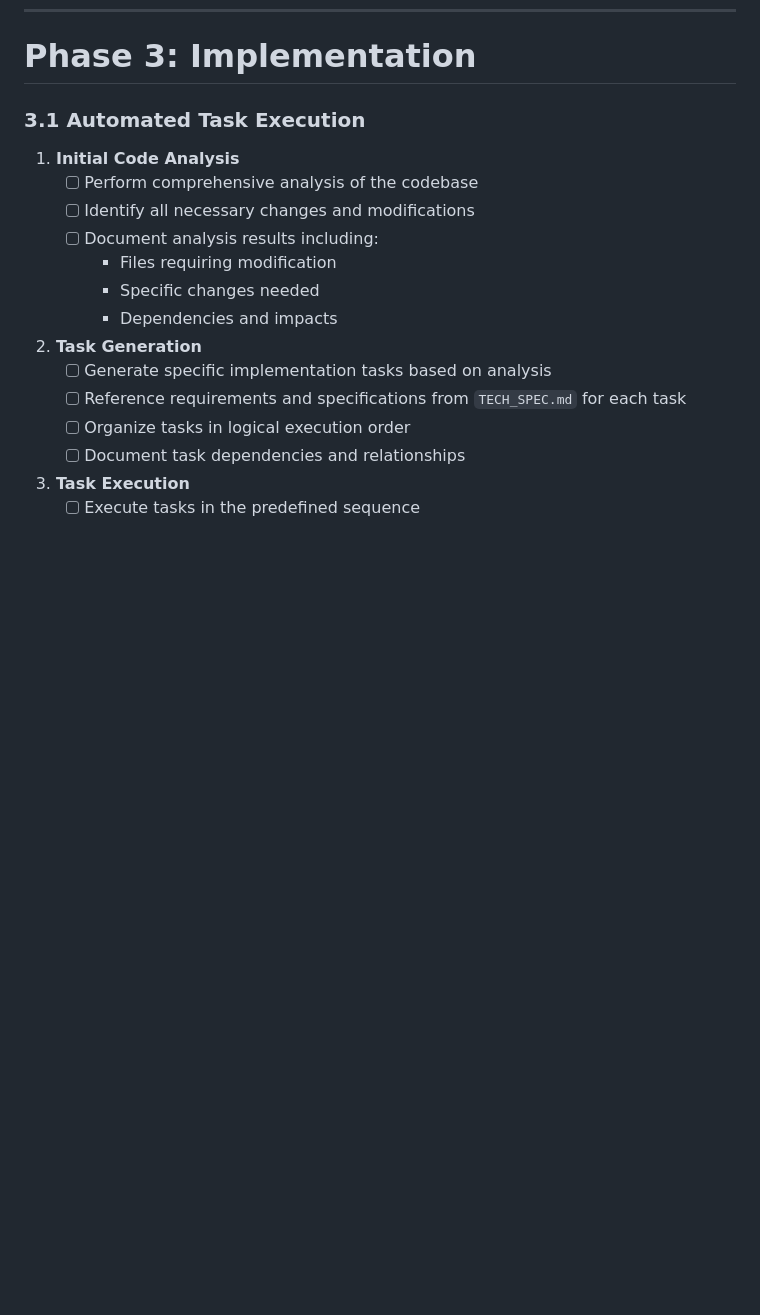
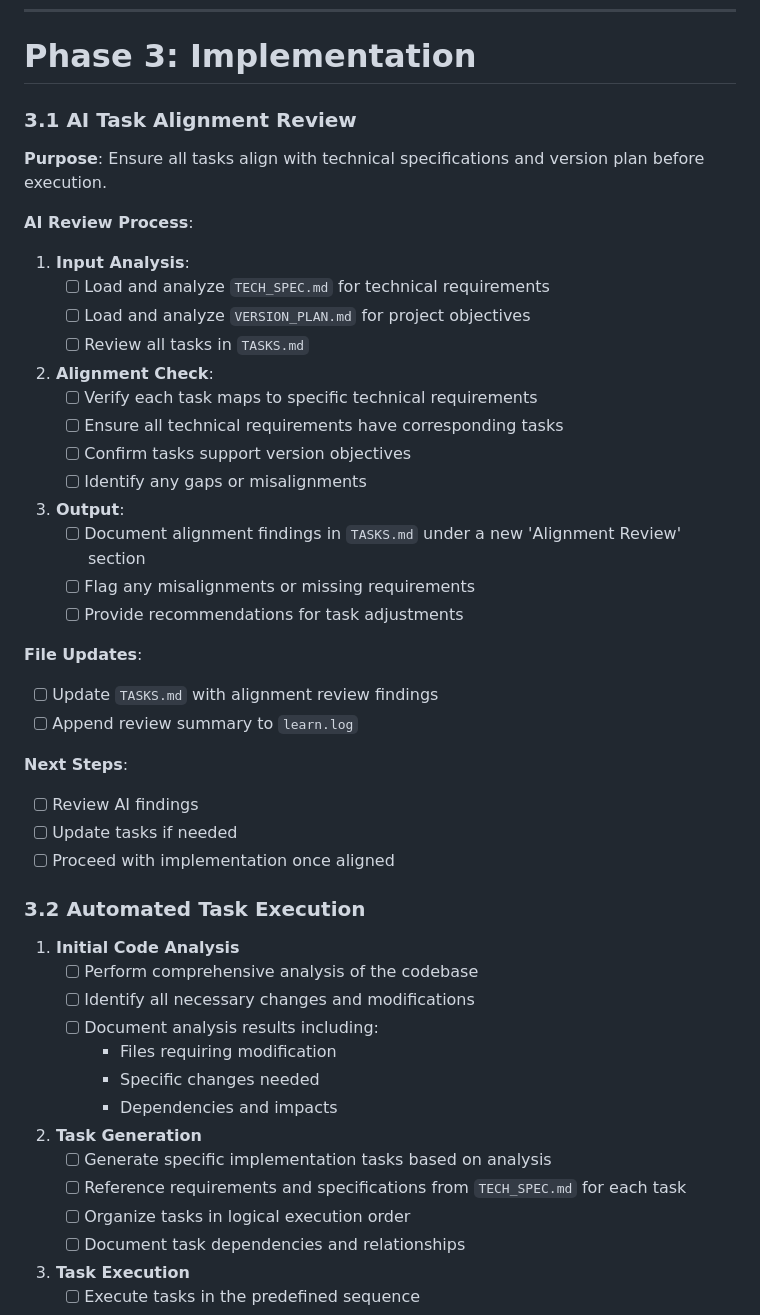
Before and after one commit to christopheryeo/sentient-BP, a Markdown page: plans/_templates/create_version.md, the part around the change. GitHub-like rendering; blank space fills up the shorter version.

Commit message:
Added tasks review before implementation

```diff
--- a/plans/_templates/create_version.md
+++ b/plans/_templates/create_version.md
@@ -363,7 +363,36 @@ plans/1_planning/VX.Y.Z/
 
 # Phase 3: Implementation
 
-### 3.1 Automated Task Execution
+### 3.1 AI Task Alignment Review
+**Purpose**: Ensure all tasks align with technical specifications and version plan before execution.
+
+**AI Review Process**:
+1. **Input Analysis**:
+   - [ ] Load and analyze `TECH_SPEC.md` for technical requirements
+   - [ ] Load and analyze `VERSION_PLAN.md` for project objectives
+   - [ ] Review all tasks in `TASKS.md`
+
+2. **Alignment Check**:
+   - [ ] Verify each task maps to specific technical requirements
+   - [ ] Ensure all technical requirements have corresponding tasks
+   - [ ] Confirm tasks support version objectives
+   - [ ] Identify any gaps or misalignments
+
+3. **Output**:
+   - [ ] Document alignment findings in `TASKS.md` under a new 'Alignment Review' section
+   - [ ] Flag any misalignments or missing requirements
+   - [ ] Provide recommendations for task adjustments
+
+**File Updates**:
+- [ ] Update `TASKS.md` with alignment review findings
+- [ ] Append review summary to `learn.log`
+
+**Next Steps**:
+- [ ] Review AI findings
+- [ ] Update tasks if needed
+- [ ] Proceed with implementation once aligned
+
+### 3.2 Automated Task Execution
 1. **Initial Code Analysis**
    - [ ] Perform comprehensive analysis of the codebase
    - [ ] Identify all necessary changes and modifications
```
Also changed, not shown: plans/_reference/CHANGELOG.md (+1 -0 lines).
